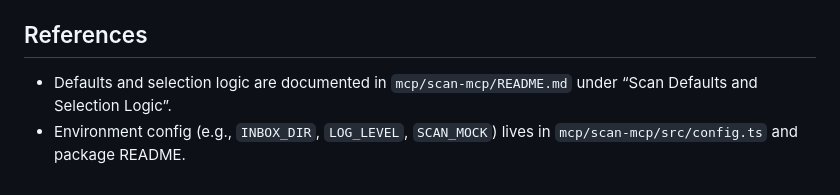
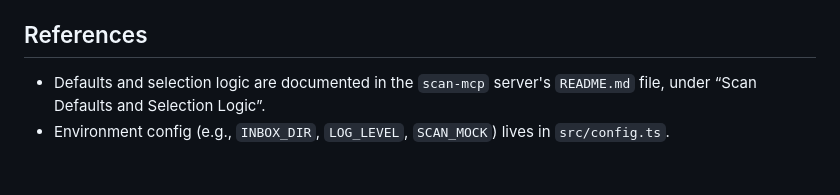
Before and after one commit to jacksenechal/scan-mcp, a Markdown page: ORIENTATION.md, the part around the change. GitHub-like rendering.

Commit message:
[scan-mcp] Update README for repo separation

```diff
--- a/ORIENTATION.md
+++ b/ORIENTATION.md
@@ -100,5 +100,5 @@ After `start_scan_job`, you receive `{ job_id, run_dir, state }`.
 
 
 ## References
-- Defaults and selection logic are documented in `mcp/scan-mcp/README.md` under “Scan Defaults and Selection Logic”.
-- Environment config (e.g., `INBOX_DIR`, `LOG_LEVEL`, `SCAN_MOCK`) lives in `mcp/scan-mcp/src/config.ts` and package README.
+- Defaults and selection logic are documented in the `scan-mcp` server's `README.md` file, under “Scan Defaults and Selection Logic”.
+- Environment config (e.g., `INBOX_DIR`, `LOG_LEVEL`, `SCAN_MOCK`) lives in `src/config.ts`.
```
